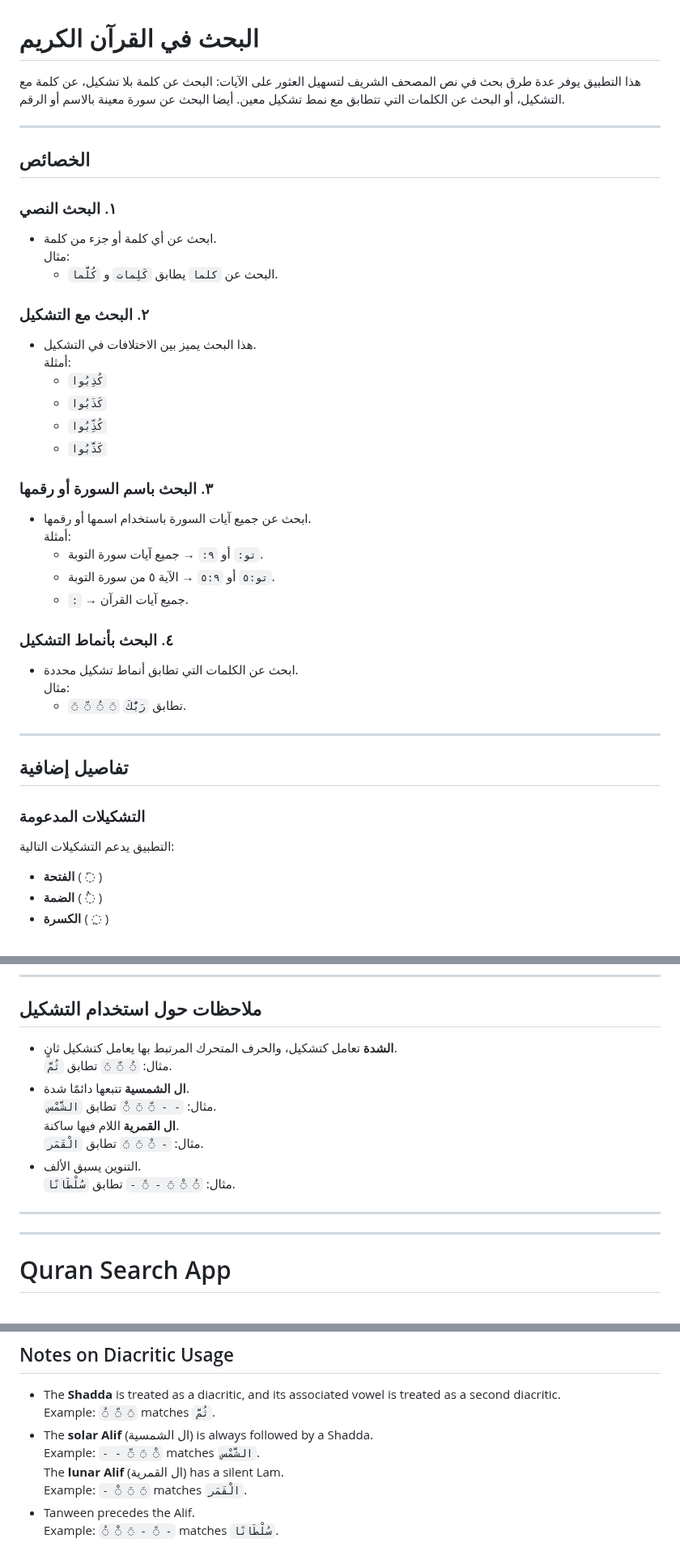
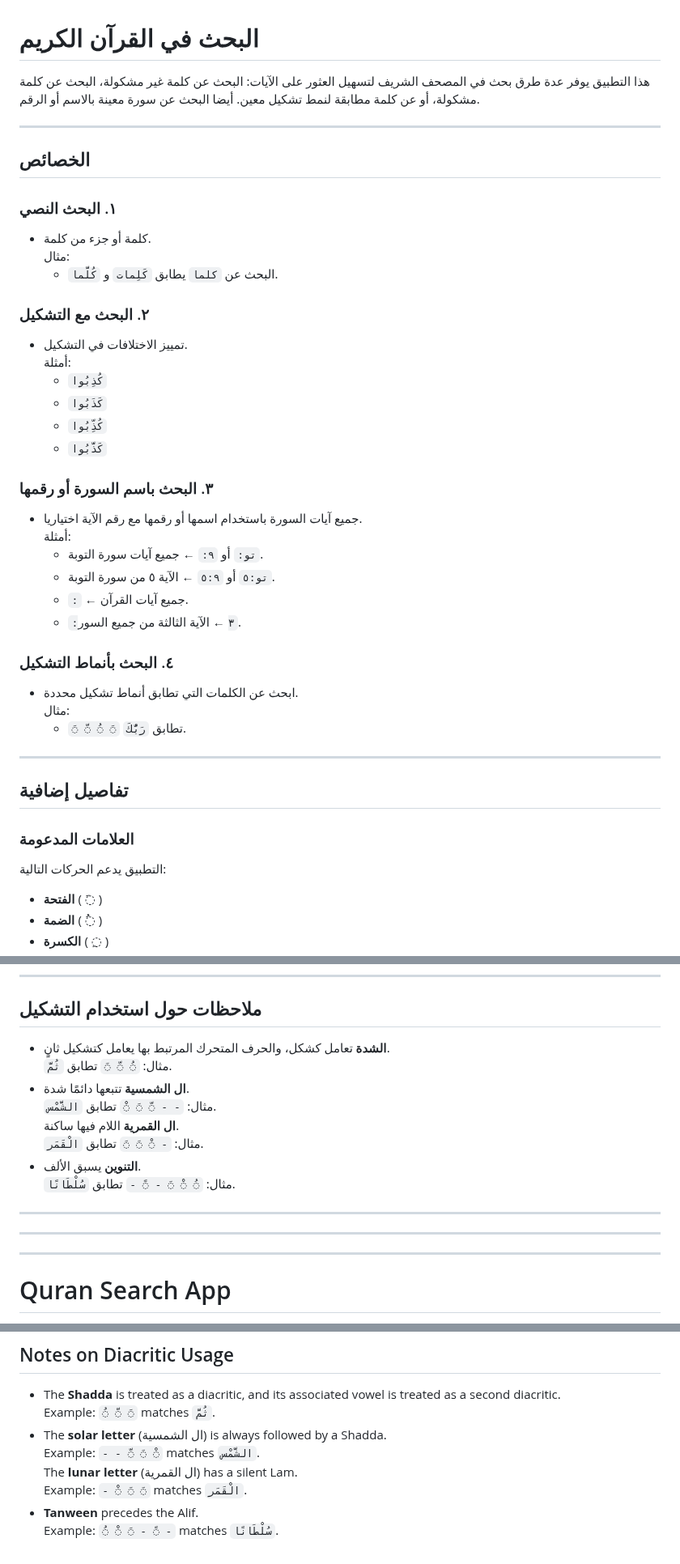
Before and after one commit to cmdctr/quran, a Markdown page: README.md, 3 parts joined by grey strips. Shown at 81% size. GitHub-like rendering.

Commit message:
added ar + en readme.md

```diff
--- a/README.md
+++ b/README.md
@@ -1,18 +1,18 @@
 # البحث في القرآن الكريم
 
-هذا التطبيق يوفر عدة طرق بحث في نص المصحف الشريف لتسهيل العثور على الآيات: البحث عن كلمة بلا تشكيل، عن كلمة مع التشكيل، أو البحث عن الكلمات التي تتطابق مع نمط تشكيل معين. أيضا البحث عن سورة معينة بالاسم أو الرقم.
+هذا التطبيق يوفر عدة طرق بحث في المصحف الشريف لتسهيل العثور على الآيات: البحث عن كلمة غير مشكولة، البحث عن كلمة مشكولة، أو عن كلمة مطابقة لنمط تشكيل معين. أيضا البحث عن سورة معينة بالاسم أو الرقم.
 
 ---
 
 ## الخصائص
 
 ### ١. البحث النصي
-- ابحث عن أي كلمة أو جزء من كلمة.
+- كلمة أو جزء من كلمة.
   مثال:
   - البحث عن `كلما` يطابق `كَلِمات` و `كُلَّما`.
 
 ### ٢. البحث مع التشكيل
-- هذا البحث يميز بين الاختلافات في التشكيل.
+- تمييز الاختلافات في التشكيل.
   أمثلة:
   - `كُذِبُوا`
   - `كَذَبُوا`
@@ -20,11 +20,12 @@
   - `كَذَّبُوا`
 
 ### ٣. البحث باسم السورة أو رقمها
-- ابحث عن جميع آيات السورة باستخدام اسمها أو رقمها.
+- جميع آيات السورة باستخدام اسمها أو رقمها مع رقم الآية اختياريا.
   أمثلة:
-  - `تو:` أو `٩:` → جميع آيات سورة التوبة.
-  - `تو:٥` أو `٥:٩` → الآية ٥ من سورة التوبة.
-  - `:` → جميع آيات القرآن.
+  - `تو:` أو `٩:` ← جميع آيات سورة التوبة.
+  - `تو:٥` أو `٥:٩` ← الآية ٥ من سورة التوبة.
+  - `:` ← جميع آيات القرآن.
+  - `:٣` ← الآية الثالثة من جميع السور.
 
 ### ٤. البحث بأنماط التشكيل
 - ابحث عن الكلمات التي تطابق أنماط تشكيل محددة.
@@ -35,8 +36,8 @@
 
 ## تفاصيل إضافية
 
-### التشكيلات المدعومة
-التطبيق يدعم التشكيلات التالية:
+### العلامات المدعومة
+التطبيق يدعم الحركات التالية:
 - **الفتحة** ( ◌َ )
 - **الضمة** ( ◌ُ )
 - **الكسرة** ( ◌ِ )
@@ -59,17 +60,18 @@
 ---
 
 ## ملاحظات حول استخدام التشكيل
-- **الشدة** تعامل كتشكيل، والحرف المتحرك المرتبط بها يعامل كتشكيل ثانٍ.
+- **الشدة** تعامل كشكل، والحرف المتحرك المرتبط بها يعامل كتشكيل ثانٍ.
   مثال: `◌ُ ◌ّ ◌َ` تطابق `ثُمَّ`.
 - **ال الشمسية** تتبعها دائمًا شدة.
   مثال: `- - ◌ّ ◌َ ◌ْ` تطابق `الشَّمْس`.
   **ال القمرية** اللام فيها ساكنة.
   مثال: `- ◌ْ ◌َ ◌َ` تطابق `الْقَمَر`.
-- التنوين يسبق الألف.
+- **التنوين** يسبق الألف.
   مثال: `◌ُ ◌ْ ◌َ - ◌ً -` تطابق `سُلْطَانًا`.
 
 ---
----
+***
+___
 
 # Quran Search App
 
@@ -134,9 +136,9 @@ The app supports the following diacritics:
 ## Notes on Diacritic Usage
 - The **Shadda** is treated as a diacritic, and its associated vowel is treated as a second diacritic.
   Example: `◌ُ ◌ّ ◌َ` matches `ثُمَّ`.
-- The **solar Alif** (ال الشمسية) is always followed by a Shadda.
+- The **solar letter** (ال الشمسية) is always followed by a Shadda.
   Example: `- - ◌ّ ◌َ ◌ْ` matches `الشَّمْس`.
-  The **lunar Alif** (ال القمرية) has a silent Lam.
+  The **lunar letter** (ال القمرية) has a silent Lam.
   Example: `- ◌ْ ◌َ ◌َ` matches `الْقَمَر`.
-- Tanween precedes the Alif.
+- **Tanween** precedes the Alif.
   Example: `◌ُ ◌ْ ◌َ - ◌ً -` matches `سُلْطَانًا`.
```
Also changed, not shown: other parts of README.md (+2 -2 lines).
